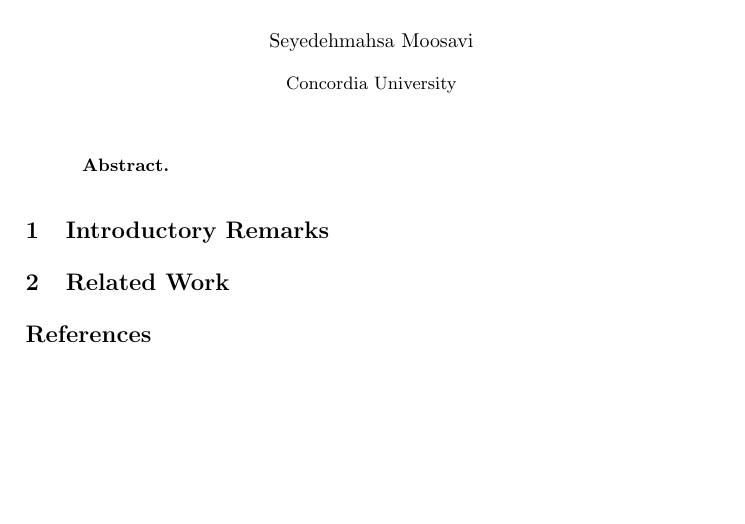
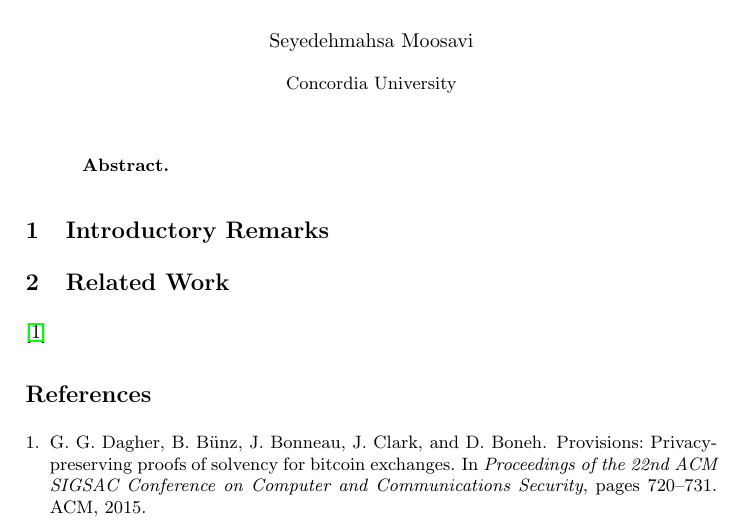
Before and after one commit to mahsamoosavi/Crypto-Custodianship, a LaTeX paper (LaTeX/main.tex, which reads LaTeX/sections/paper.tex): part of the page, cut so that both start at the same text, the shorter picture padded with empty space. Compiled offline with pdfLaTeX.

Commit message:
Add a Refrenece

```diff
--- a/LaTeX/sections/paper.tex
+++ b/LaTeX/sections/paper.tex
@@ -7,5 +7,5 @@
 
 \section{Related Work}
 
-
+\cite{dagher2015provisions}
 % = = = = = = = = = = = = = = = = = = = = = = = = = = = = = = = = = = = = = = = = = =
```
Also changed, not shown: LaTeX/main.pdf.
